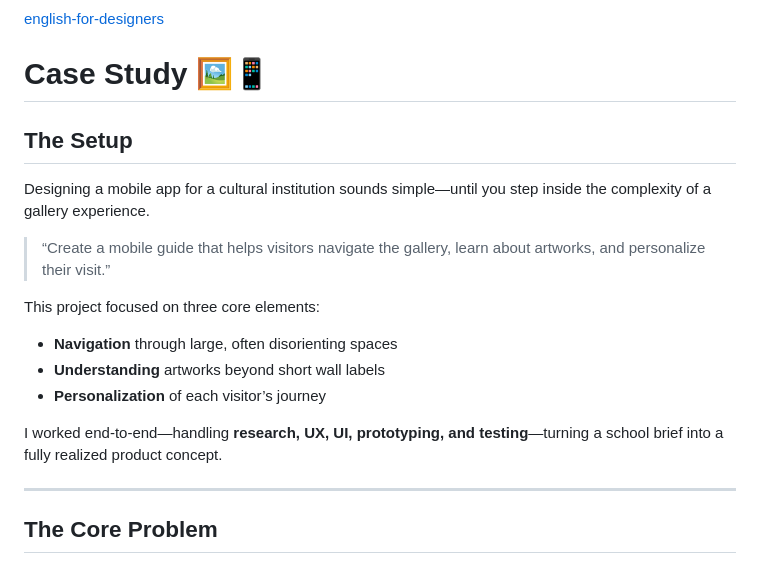
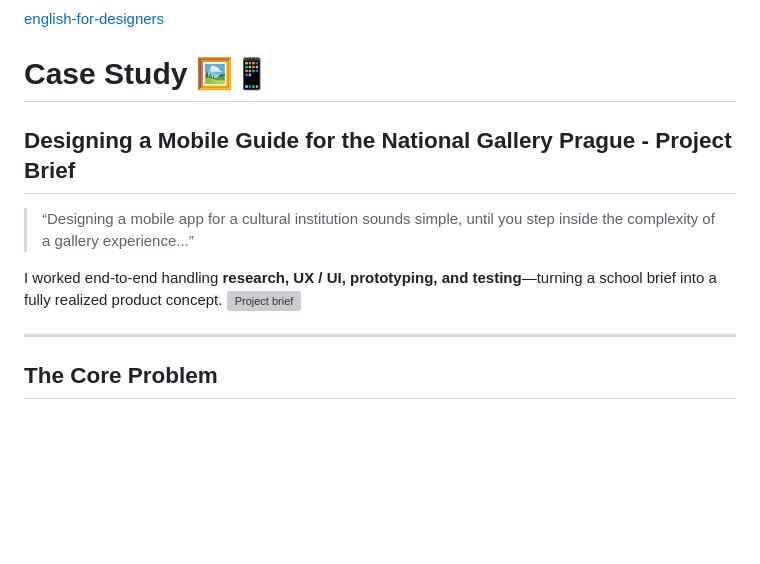
Before and after one commit to Vittek444/english-for-designers, a Markdown page: case-study/index.md, the part around the change. GitHub-like rendering; blank space fills up the shorter version; grey boxes are pictures that could not be loaded.

```diff
--- a/case-study/index.md
+++ b/case-study/index.md
@@ -1,19 +1,13 @@
 [english-for-designers](../README.md)
 
 # Case Study 🖼️📱
-## The Setup
 
-Designing a mobile app for a cultural institution sounds simple—until you step inside the complexity of a gallery experience.
+## Designing a Mobile Guide for the National Gallery Prague - Project Brief
 
-> “Create a mobile guide that helps visitors navigate the gallery, learn about artworks, and personalize their visit.”
+> “Designing a mobile app for a cultural institution sounds simple, until you step inside the complexity of a gallery experience...”
 
-This project focused on three core elements:
-
-- **Navigation** through large, often disorienting spaces
-- **Understanding** artworks beyond short wall labels
-- **Personalization** of each visitor’s journey
-
-I worked end-to-end—handling **research, UX, UI, prototyping, and testing**—turning a school brief into a fully realized product concept.
+I worked end-to-end handling **research, UX / UI, prototyping, and testing**—turning a school brief into a fully realized product concept.
+![Project brief](project-brief.png)
 
 ---
 
```
